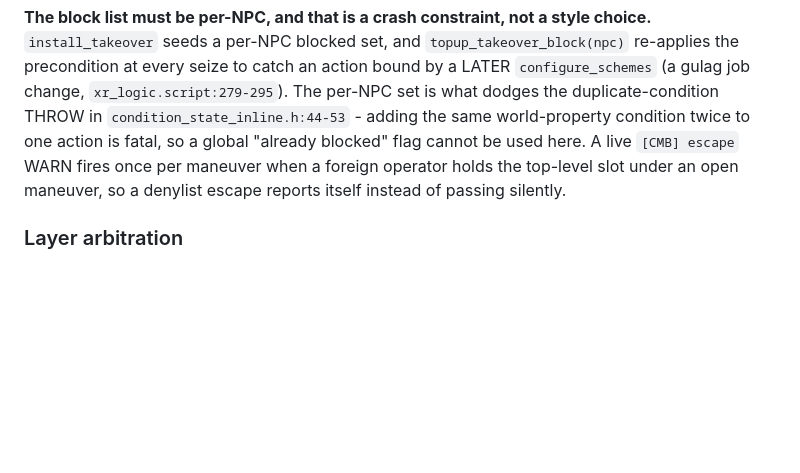
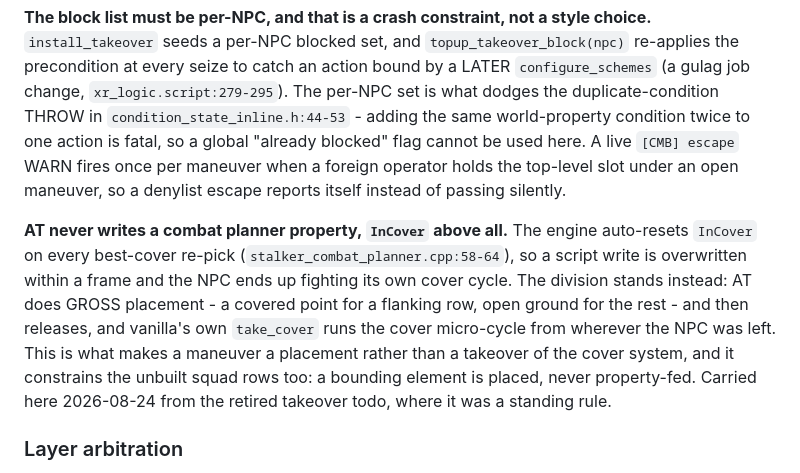
Before and after one commit to damiansirbu-stalker/AlifeTactics, a Markdown page: doc/architecture.md, the part around the change. GitHub-like rendering; blank space fills up the shorter version.

Commit message:
docs(architecture): record that AT never writes a planner property
The engine auto-resets InCover on every best-cover re-pick
(stalker_combat_planner.cpp:58-64), so a script write is overwritten within a
frame and the NPC fights its own cover cycle. AT does gross placement and
lets vanilla run the micro-cycle. Carried from the retired takeover todo,
where it was a standing rule; it constrains the unbuilt squad rows too.

```diff
--- a/doc/architecture.md
+++ b/doc/architecture.md
@@ -359,6 +359,8 @@ A later squad phase, not yet built: the base-of-fire and maneuver-element maneuv
 The graft adds one evaluator and one action per stalker and `world_property(EVAL_ID, false)` as a precondition on each entry of `xcombat.get_blocked_planners()`. While the per-NPC gate flag is true the vanilla combat/danger/alife chain is gated off and the grafted action is the only producer of the `EVAL_ID=false` the brain now requires, so it runs; clear the flag and vanilla resumes. The graft mechanism is encapsulated in `xcombat.install_takeover(npc, spec)` / `release_takeover(npc)`, where the spec is `{ gate, on_begin }` - the gate flag the evaluator polls and the one-time maneuver start the action's `initialize` calls; AT owns the spec, xcombat owns the GOAP classes.
 
 **The block list must be per-NPC, and that is a crash constraint, not a style choice.** `install_takeover` seeds a per-NPC blocked set, and `topup_takeover_block(npc)` re-applies the precondition at every seize to catch an action bound by a LATER `configure_schemes` (a gulag job change, `xr_logic.script:279-295`). The per-NPC set is what dodges the duplicate-condition THROW in `condition_state_inline.h:44-53` - adding the same world-property condition twice to one action is fatal, so a global "already blocked" flag cannot be used here. A live `[CMB] escape` WARN fires once per maneuver when a foreign operator holds the top-level slot under an open maneuver, so a denylist escape reports itself instead of passing silently.
+
+**AT never writes a combat planner property, `InCover` above all.** The engine auto-resets `InCover` on every best-cover re-pick (`stalker_combat_planner.cpp:58-64`), so a script write is overwritten within a frame and the NPC ends up fighting its own cover cycle. The division stands instead: AT does GROSS placement - a covered point for a flanking row, open ground for the rest - and then releases, and vanilla's own `take_cover` runs the cover micro-cycle from wherever the NPC was left. This is what makes a maneuver a placement rather than a takeover of the cover system, and it constrains the unbuilt squad rows too: a bounding element is placed, never property-fed. Carried here 2026-08-24 from the retired takeover todo, where it was a standing rule.
 
 ### Layer arbitration
 
```
